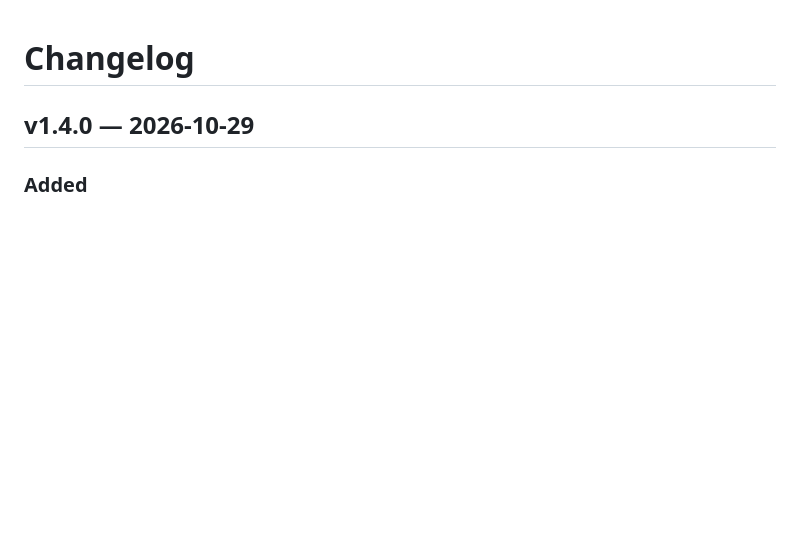
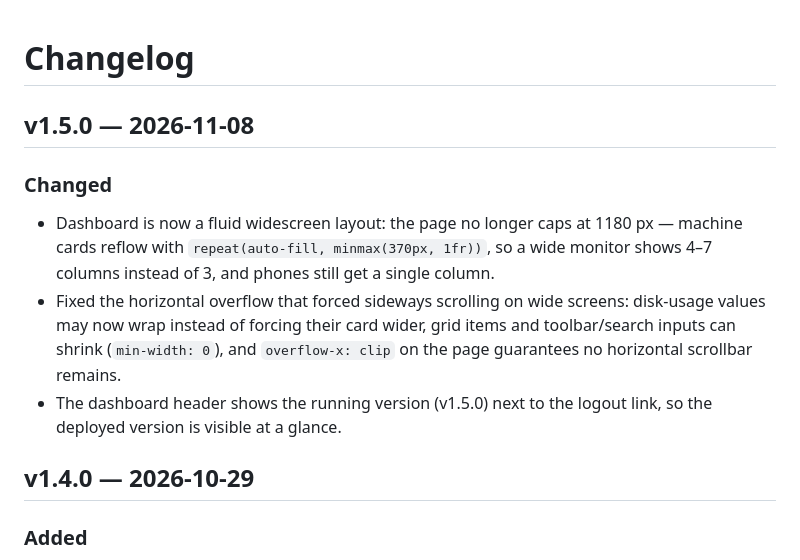
Before and after one commit to figo6260/fleetmon, a Markdown page: CHANGELOG.md, the part around the change. Drawn GitHub-style; blank space fills up the shorter version.

```diff
--- a/CHANGELOG.md
+++ b/CHANGELOG.md
@@ -1,4 +1,20 @@
 # Changelog
+
+## v1.5.0 — 2026-11-08
+
+### Changed
+
+- Dashboard is now a fluid widescreen layout: the page no longer caps
+  at 1180 px — machine cards reflow with `repeat(auto-fill,
+  minmax(370px, 1fr))`, so a wide monitor shows 4–7 columns instead of
+  3, and phones still get a single column.
+- Fixed the horizontal overflow that forced sideways scrolling on wide
+  screens: disk-usage values may now wrap instead of forcing their card
+  wider, grid items and toolbar/search inputs can shrink (`min-width:
+  0`), and `overflow-x: clip` on the page guarantees no horizontal
+  scrollbar remains.
+- The dashboard header shows the running version (v1.5.0) next to the
+  logout link, so the deployed version is visible at a glance.
 
 ## v1.4.0 — 2026-10-29
 
```
Also changed, not shown: README.md (+6 -2 lines), docs/screenshots/dashboard-desktop.png, 1 other file.
